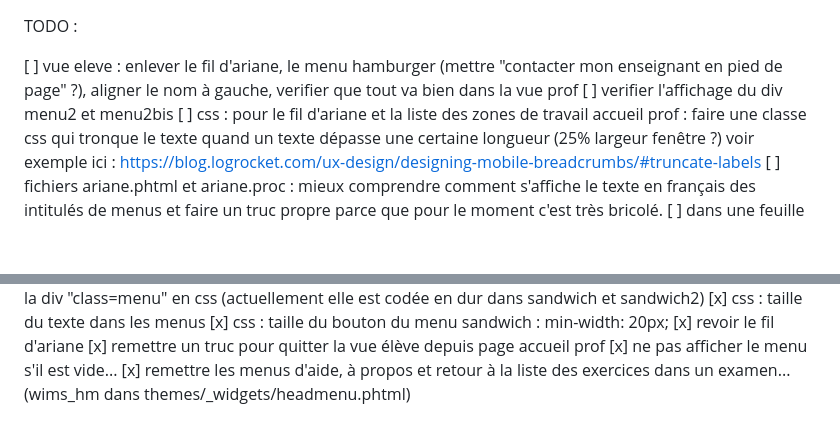
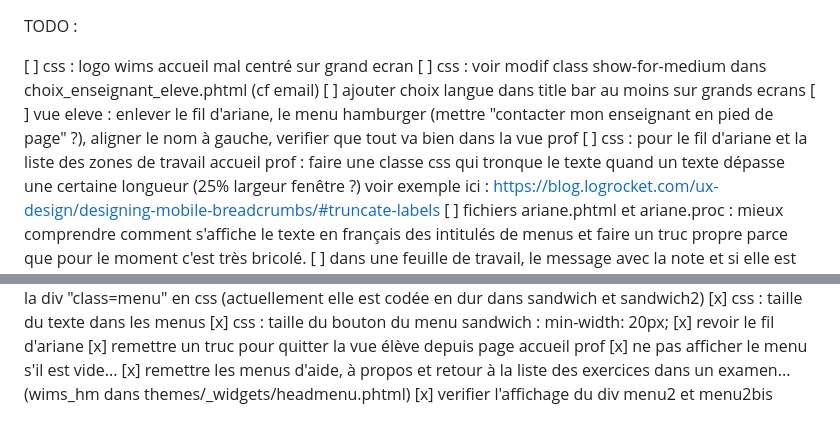
Before and after one commit to byache/Pion, a Markdown page: TODO.md, 2 parts joined by grey strips. GitHub-like rendering; blank space fills up the shorter version.

Commit message:
maj todo list

```diff
--- a/TODO.md
+++ b/TODO.md
@@ -1,7 +1,9 @@
 TODO :
 
+[ ] css : logo wims accueil mal centré sur grand ecran
+[ ] css : voir modif class show-for-medium dans choix_enseignant_eleve.phtml (cf email)
+[ ] ajouter choix langue dans title bar au moins sur grands ecrans
 [ ] vue eleve : enlever le fil d'ariane, le menu hamburger (mettre "contacter mon enseignant en pied de page" ?), aligner le nom à gauche, verifier que tout va bien dans la vue prof
-[ ] verifier l'affichage du div menu2 et menu2bis
 [ ] css : pour le fil d'ariane et la liste des zones de travail accueil prof : faire une classe css qui tronque le texte quand un texte dépasse une certaine longueur (25% largeur fenêtre ?) voir exemple ici : https://blog.logrocket.com/ux-design/designing-mobile-breadcrumbs/#truncate-labels
 [ ] fichiers ariane.phtml et ariane.proc : mieux comprendre comment s'affiche le texte en français des intitulés de menus et faire un truc propre parce que pour le moment c'est très bricolé.
 [ ] dans une feuille de travail, le message avec la note et si elle est activée ou pas a disparu ?
@@ -50,3 +52,4 @@ FAIT :
 [x] remettre un truc pour quitter la vue élève depuis page accueil prof
 [x] ne pas afficher le menu s'il est vide...
 [x] remettre les menus d'aide, à propos et retour à la liste des exercices dans un examen... (wims_hm dans themes/_widgets/headmenu.phtml)
+[x] verifier l'affichage du div menu2 et menu2bis
```
